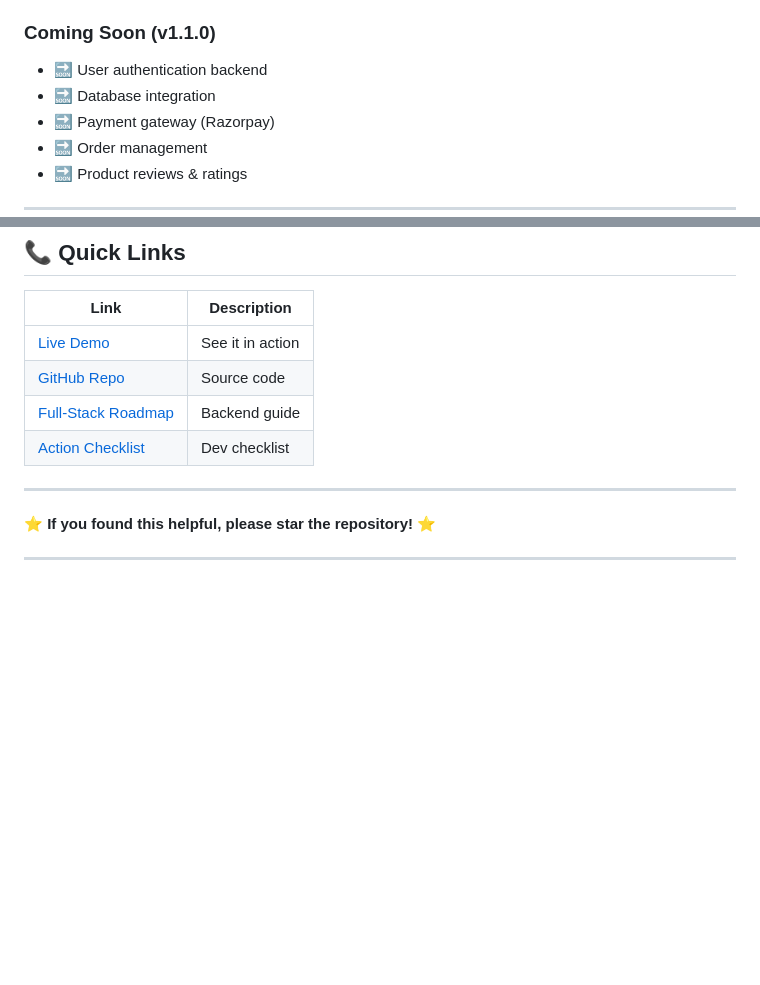
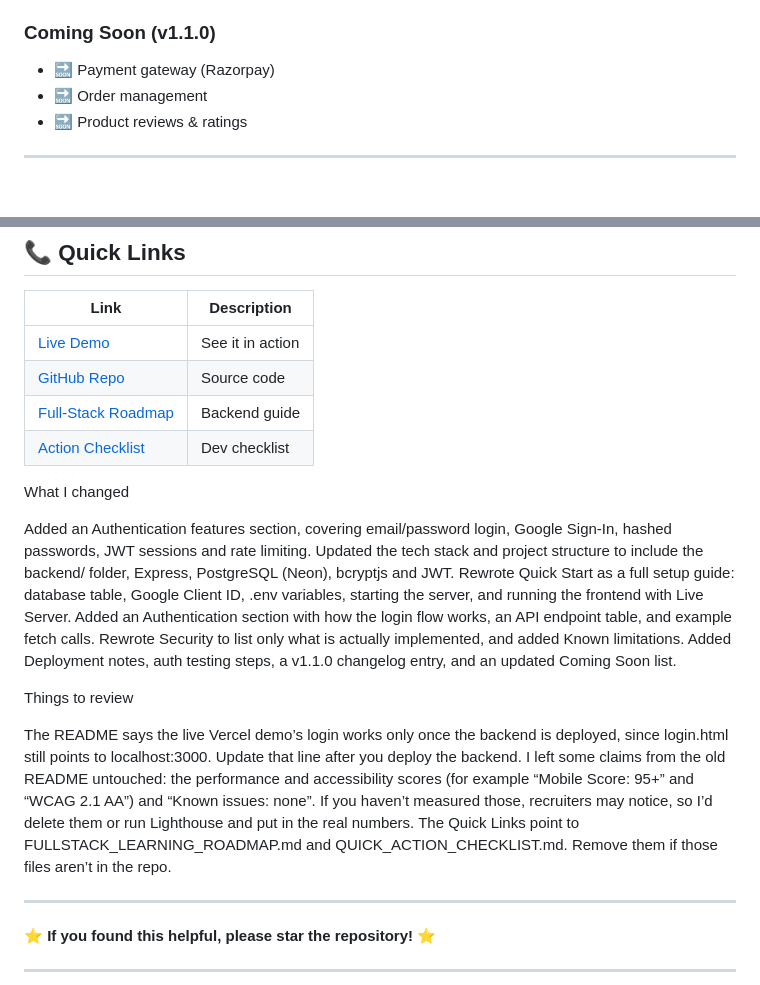
Before and after one commit to developerkartik19/desimithaas, a Markdown page: README.md, 2 parts joined by grey strips. Drawn GitHub-style; blank space fills up the shorter version.

Commit message:
docs: update README with authentication and backend setup

```diff
--- a/README.md
+++ b/README.md
@@ -331,8 +331,6 @@ Want to understand the code better?
 - ✅ FAQ section
 
 ### **Coming Soon (v1.1.0)**
-- 🔜 User authentication backend
-- 🔜 Database integration
 - 🔜 Payment gateway (Razorpay)
 - 🔜 Order management
 - 🔜 Product reviews & ratings
@@ -372,6 +370,21 @@ Have questions or need help?
 | [Full-Stack Roadmap](./FULLSTACK_LEARNING_ROADMAP.md) | Backend guide |
 | [Action Checklist](./QUICK_ACTION_CHECKLIST.md) | Dev checklist |
 
+What I changed
+
+Added an Authentication features section, covering email/password login, Google Sign-In, hashed passwords, JWT sessions and rate limiting.
+Updated the tech stack and project structure to include the backend/ folder, Express, PostgreSQL (Neon), bcryptjs and JWT.
+Rewrote Quick Start as a full setup guide: database table, Google Client ID, .env variables, starting the server, and running the frontend with Live Server.
+Added an Authentication section with how the login flow works, an API endpoint table, and example fetch calls.
+Rewrote Security to list only what is actually implemented, and added Known limitations.
+Added Deployment notes, auth testing steps, a v1.1.0 changelog entry, and an updated Coming Soon list.
+
+Things to review
+
+The README says the live Vercel demo’s login works only once the backend is deployed, since login.html still points to localhost:3000. Update that line after you deploy the backend.
+I left some claims from the old README untouched: the performance and accessibility scores (for example “Mobile Score: 95+” and “WCAG 2.1 AA”) and “Known issues: none”. If you haven’t measured those, recruiters may notice, so I’d delete them or run Lighthouse and put in the real numbers.
+The Quick Links point to FULLSTACK_LEARNING_ROADMAP.md and QUICK_ACTION_CHECKLIST.md. Remove them if those files aren’t in the repo.
+
 ---
 
 **⭐ If you found this helpful, please star the repository! ⭐**
```
